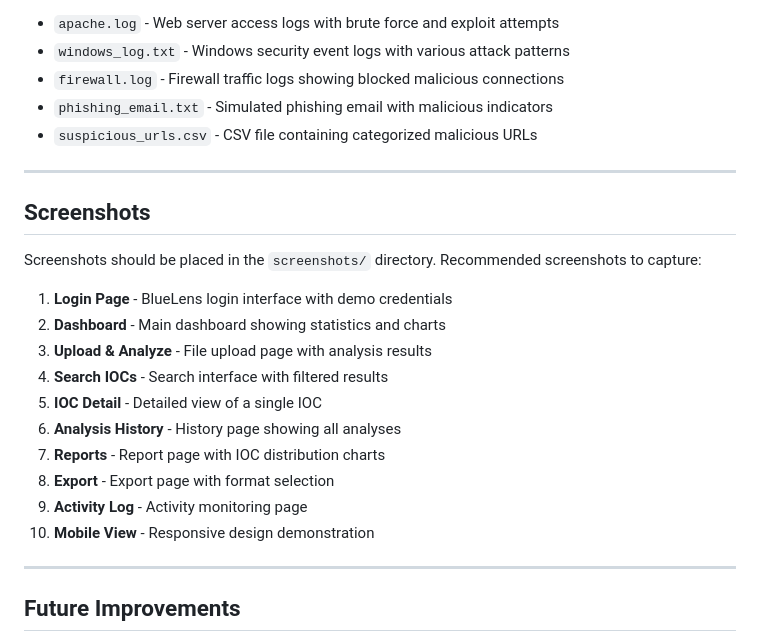
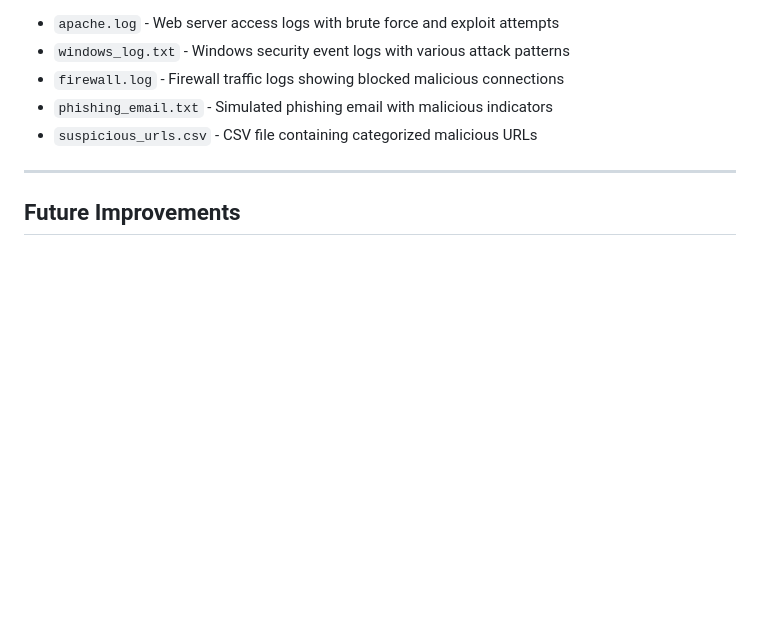
Before and after one commit to BAPP18/Security-Log-IOC-Analyzer, a Markdown page: README.md, the part around the change. Rendered like a GitHub page; blank space fills up the shorter version.

```diff
--- a/README.md
+++ b/README.md
@@ -196,23 +196,6 @@ The `sample_logs/` folder contains pre-made security log files you can use to te
 
 ---
 
-## Screenshots
-
-Screenshots should be placed in the `screenshots/` directory. Recommended screenshots to capture:
-
-1. **Login Page** - BlueLens login interface with demo credentials
-2. **Dashboard** - Main dashboard showing statistics and charts
-3. **Upload & Analyze** - File upload page with analysis results
-4. **Search IOCs** - Search interface with filtered results
-5. **IOC Detail** - Detailed view of a single IOC
-6. **Analysis History** - History page showing all analyses
-7. **Reports** - Report page with IOC distribution charts
-8. **Export** - Export page with format selection
-9. **Activity Log** - Activity monitoring page
-10. **Mobile View** - Responsive design demonstration
-
----
-
 ## Future Improvements
 
 - [ ] VirusTotal/AbuseIPDB API integration for IOC enrichment
```
